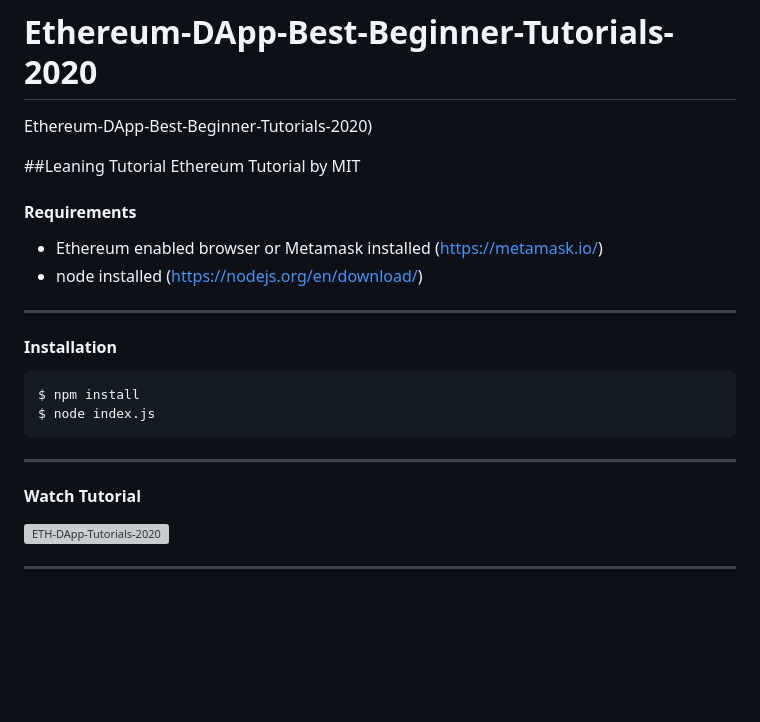
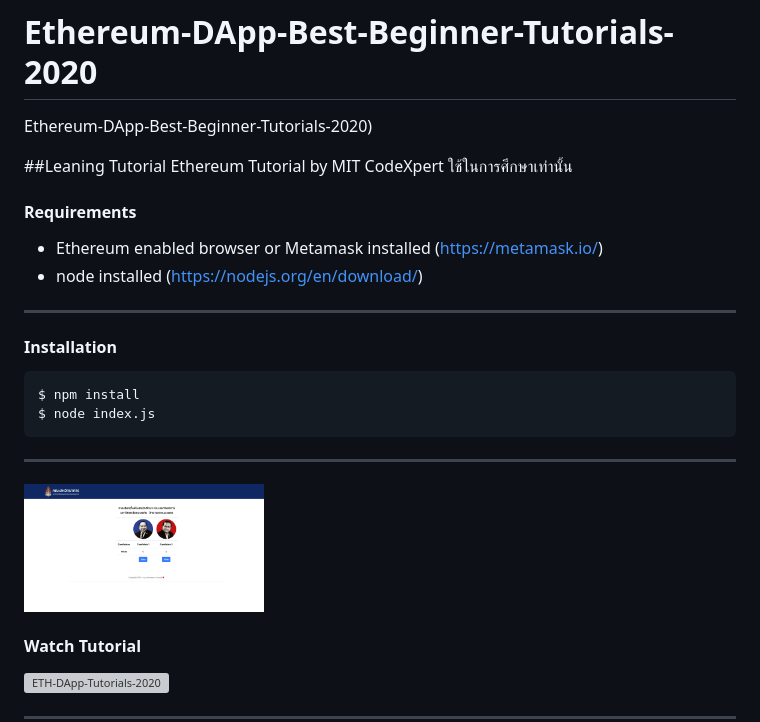
Before and after one commit to P-ZakSapthawee/Lean-ethereum-smart-contact, a Markdown page: README.md, the part around the change. GitHub-like rendering; pictures changed too: public/img/Display.PNG (added); blank space fills up the shorter version; grey boxes are pictures that could not be loaded.

Commit message:
add photo

````diff
--- a/README.md
+++ b/README.md
@@ -2,8 +2,8 @@
 Ethereum-DApp-Best-Beginner-Tutorials-2020)
 
 
-##Leaning Tutorial Ethereum Tutorial by MIT
-
+##Leaning Tutorial Ethereum Tutorial by MIT CodeXpert
+ใช้ในการศึกษาเท่านั้น
 
 #### Requirements
 - Ethereum enabled browser or Metamask installed (https://metamask.io/)
@@ -17,6 +17,8 @@ $ npm install
 $ node index.js
 ```
 ---
+
+<img src="public/img/Display.PNG" alt="ETH-DApp-Tutorials-2020" width="240" border="10" />
 
 #### Watch Tutorial
 <a href="https://www.youtube.com/playlist?list=PLL5pYVd8AWtSx0Gd-0CultL8O67HqvhI4" target="_blank">
````
